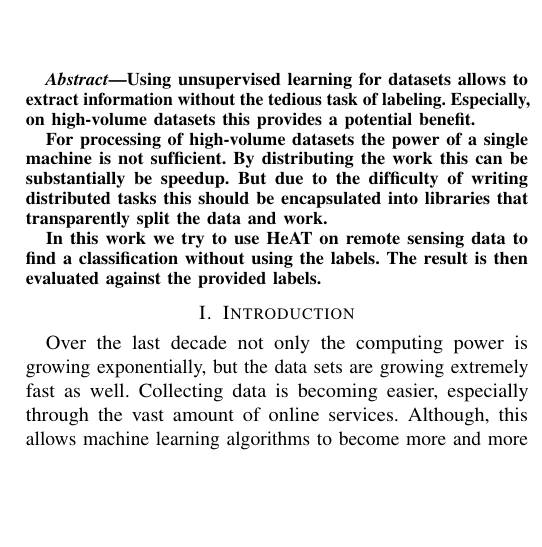
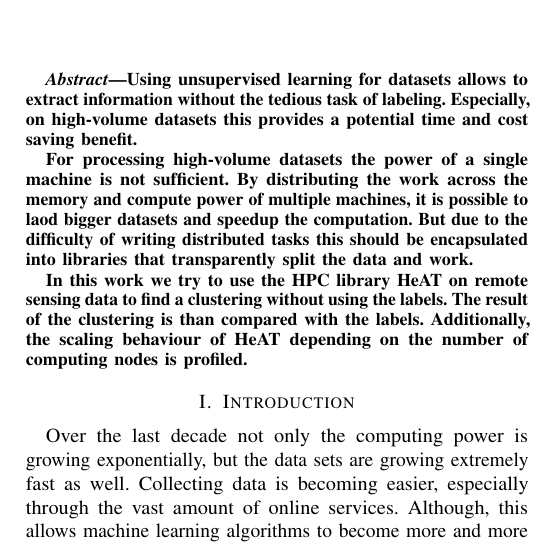
Before and after one commit to sebimarkgraf/heat-seminar, a LaTeX paper (paper/paper.tex, which reads paper/sections/00-abstract.tex): part of one column of page 1 of 7, cut so that both start at the same text, the shorter picture padded with empty space. Compiled offline with pdfLaTeX.

Commit message:
Update abstract to be more specific

```diff
--- a/paper/sections/00-abstract.tex
+++ b/paper/sections/00-abstract.tex
@@ -1,15 +1,15 @@
 \begin{abstract}
   Using unsupervised learning for datasets allows to extract information
   without the tedious task of labeling. Especially, on high-volume datasets
-  this provides a potential benefit.
+  this provides a potential time and cost saving benefit.
 
-  For processing of high-volume datasets the power of a single machine is
-  not sufficient. By distributing the work this can be substantially be
-  speedup. But due to the difficulty of writing distributed tasks
-  this should be encapsulated into libraries that transparently split the
+  For processing high-volume datasets the power of a single machine is
+  not sufficient. By distributing the work across the memory and compute power of multiple machines,
+  it is possible to laod bigger datasets and speedup the computation.
+  But due to the difficulty of writing distributed tasks this should be encapsulated into libraries that transparently split the
   data and work.
 
-  In this work we try to use HeAT on remote sensing data to find a classification
-  without using the labels. The result is then evaluated against the provided
-  labels.
+  In this work we try to use the HPC library HeAT on remote sensing data to find a clustering
+  without using the labels. The result of the clustering is than compared with the labels.
+  Additionally, the scaling behaviour of HeAT depending on the number of computing nodes is profiled.
 \end{abstract}
```
